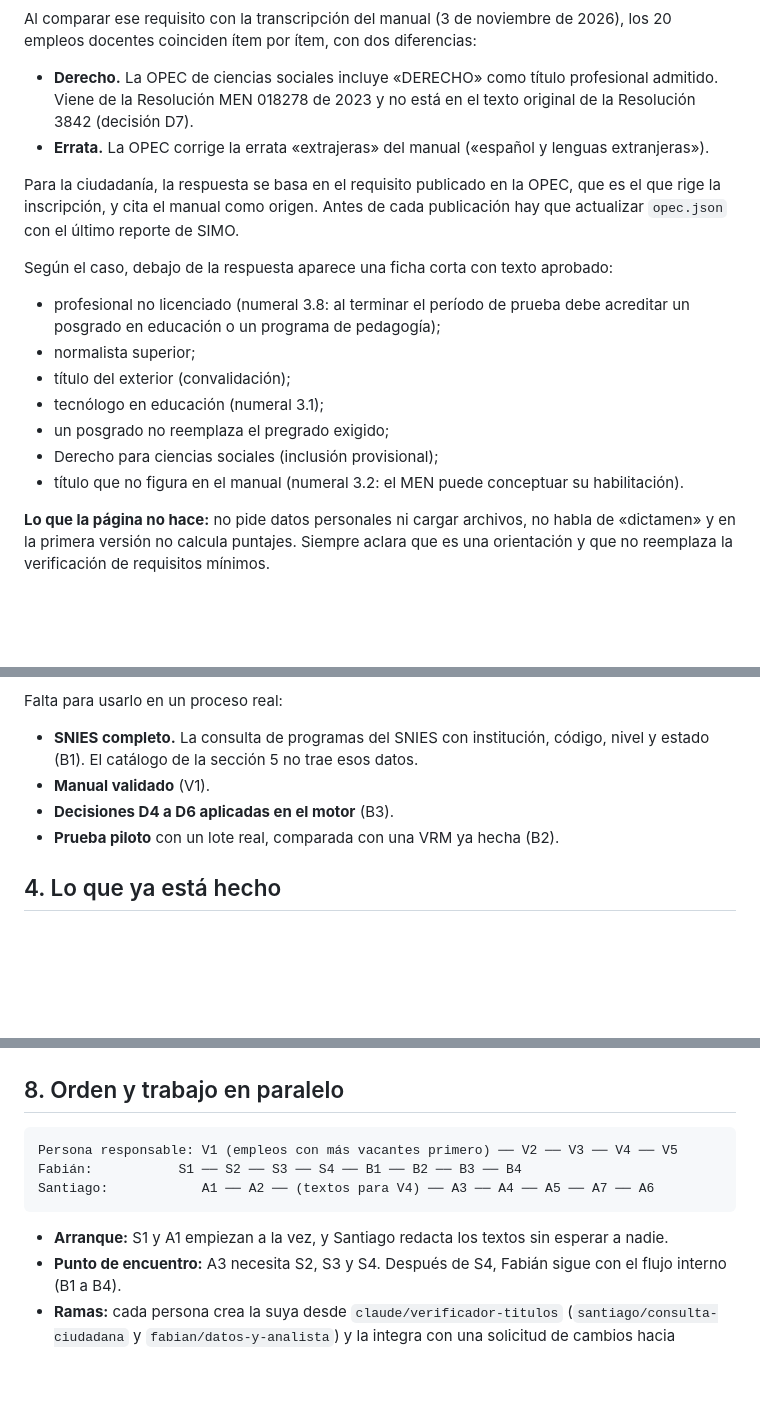
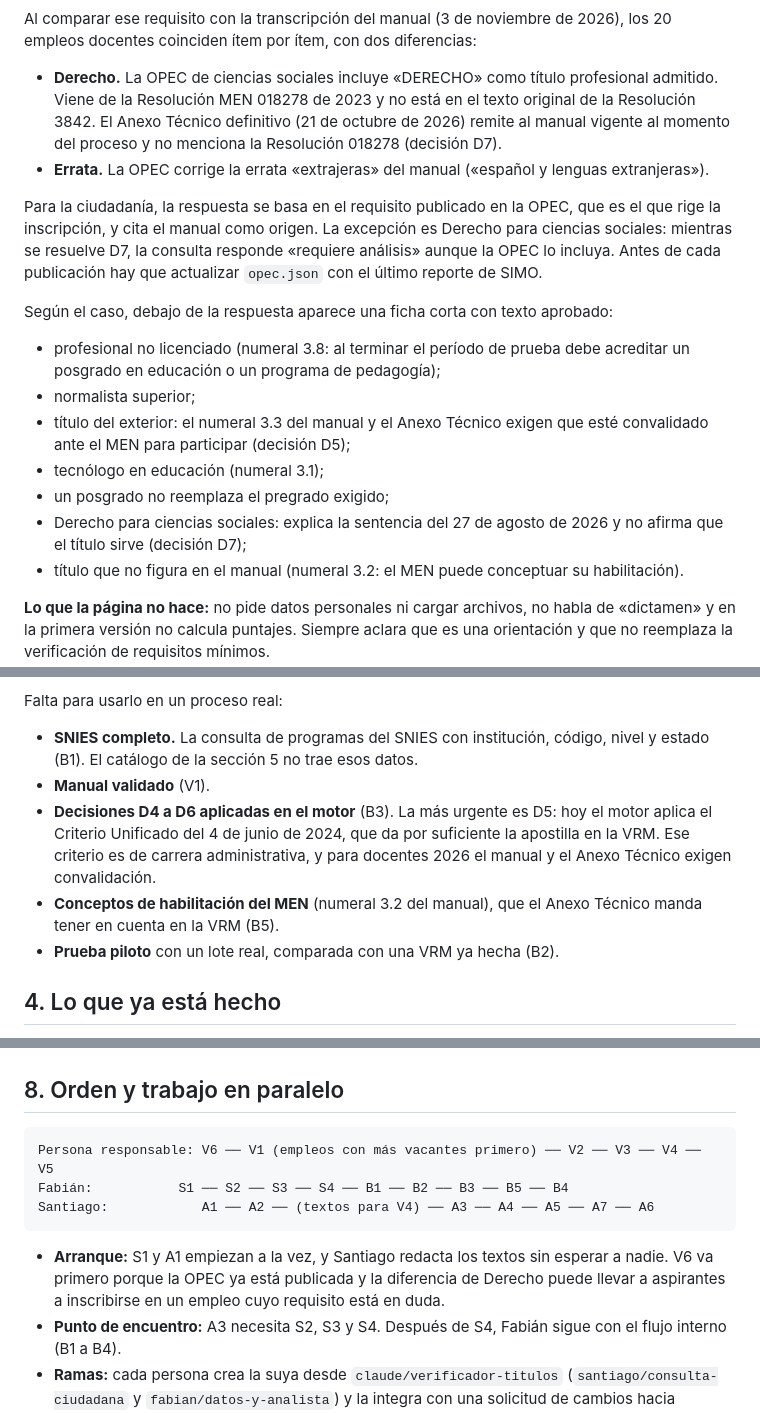
Before and after one commit to angelicasanchezcnsc-stack/asistente-docentes, a Markdown page: verificador-titulos/PLAN.md, 3 parts joined by grey strips. GitHub-like rendering; blank space fills up the shorter version.

````diff
--- a/verificador-titulos/PLAN.md
+++ b/verificador-titulos/PLAN.md
@@ -72,23 +72,27 @@ con corte del 9 de octubre de 2026 (`python herramientas/opec.py`, fase 9). El c
 Al comparar ese requisito con la transcripción del manual (3 de noviembre de 2026), los 20
 empleos docentes coinciden ítem por ítem, con dos diferencias:
 - **Derecho.** La OPEC de ciencias sociales incluye «DERECHO» como título profesional admitido.
-  Viene de la Resolución MEN 018278 de 2023 y no está en el texto original de la Resolución 3842
-  (decisión D7).
+  Viene de la Resolución MEN 018278 de 2023 y no está en el texto original de la Resolución 3842.
+  El Anexo Técnico definitivo (21 de octubre de 2026) remite al manual vigente al momento del
+  proceso y no menciona la Resolución 018278 (decisión D7).
 - **Errata.** La OPEC corrige la errata «extrajeras» del manual («español y lenguas
   extranjeras»).
 
 Para la ciudadanía, la respuesta se basa en el requisito publicado en la OPEC, que es el que rige
-la inscripción, y cita el manual como origen. Antes de cada publicación hay que actualizar
-`opec.json` con el último reporte de SIMO.
+la inscripción, y cita el manual como origen. La excepción es Derecho para ciencias sociales:
+mientras se resuelve D7, la consulta responde «requiere análisis» aunque la OPEC lo incluya.
+Antes de cada publicación hay que actualizar `opec.json` con el último reporte de SIMO.
 
 Según el caso, debajo de la respuesta aparece una ficha corta con texto aprobado:
 - profesional no licenciado (numeral 3.8: al terminar el período de prueba debe acreditar un
   posgrado en educación o un programa de pedagogía);
 - normalista superior;
-- título del exterior (convalidación);
+- título del exterior: el numeral 3.3 del manual y el Anexo Técnico exigen que esté convalidado
+  ante el MEN para participar (decisión D5);
 - tecnólogo en educación (numeral 3.1);
 - un posgrado no reemplaza el pregrado exigido;
-- Derecho para ciencias sociales (inclusión provisional);
+- Derecho para ciencias sociales: explica la sentencia del 27 de agosto de 2026 y no afirma que
+  el título sirve (decisión D7);
 - título que no figura en el manual (numeral 3.2: el MEN puede conceptuar su habilitación).
 
 **Lo que la página no hace:** no pide datos personales ni cargar archivos, no habla de
@@ -113,7 +117,12 @@ Falta para usarlo en un proceso real:
 - **SNIES completo.** La consulta de programas del SNIES con institución, código, nivel y estado
   (B1). El catálogo de la sección 5 no trae esos datos.
 - **Manual validado** (V1).
-- **Decisiones D4 a D6 aplicadas en el motor** (B3).
+- **Decisiones D4 a D6 aplicadas en el motor** (B3). La más urgente es D5: hoy el motor aplica
+  el Criterio Unificado del 4 de junio de 2024, que da por suficiente la apostilla en la VRM. Ese
+  criterio es de carrera administrativa, y para docentes 2026 el manual y el Anexo Técnico exigen
+  convalidación.
+- **Conceptos de habilitación del MEN** (numeral 3.2 del manual), que el Anexo Técnico manda
+  tener en cuenta en la VRM (B5).
 - **Prueba piloto** con un lote real, comparada con una VRM ya hecha (B2).
 
 ## 4. Lo que ya está hecho
@@ -220,12 +238,14 @@ núcleo sin modificarlo.
 ## 8. Orden y trabajo en paralelo
 
 ```
-Persona responsable: V1 (empleos con más vacantes primero) ── V2 ── V3 ── V4 ── V5
-Fabián:           S1 ── S2 ── S3 ── S4 ── B1 ── B2 ── B3 ── B4
+Persona responsable: V6 ── V1 (empleos con más vacantes primero) ── V2 ── V3 ── V4 ── V5
+Fabián:           S1 ── S2 ── S3 ── S4 ── B1 ── B2 ── B3 ── B5 ── B4
 Santiago:            A1 ── A2 ── (textos para V4) ── A3 ── A4 ── A5 ── A7 ── A6
 ```
 
 - **Arranque:** S1 y A1 empiezan a la vez, y Santiago redacta los textos sin esperar a nadie.
+  V6 va primero porque la OPEC ya está publicada y la diferencia de Derecho puede llevar a
+  aspirantes a inscribirse en un empleo cuyo requisito está en duda.
 - **Punto de encuentro:** A3 necesita S2, S3 y S4. Después de S4, Fabián sigue con el flujo
   interno (B1 a B4).
 - **Ramas:** cada persona crea la suya desde `claude/verificador-titulos`
````
Also changed, not shown: other parts of verificador-titulos/PLAN.md (+16 -7 lines), HISTORIAL_SESIONES.md (+6 -1 lines).
